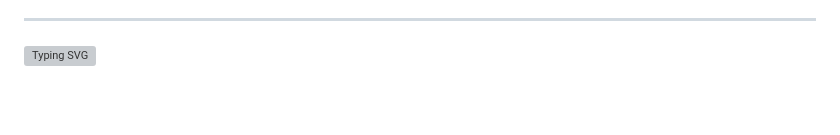
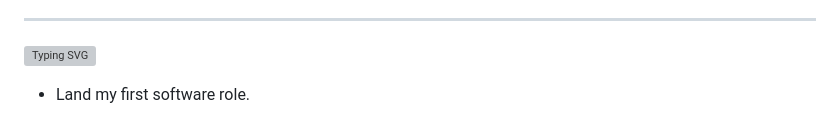
Before and after one commit to billyenglish/billyenglish, a Markdown page: README.md, the part around the change. Rendered like a GitHub page; blank space fills up the shorter version; grey boxes are pictures that could not be loaded.

Commit message:
Adding content to my goals for 2025.

```diff
--- a/README.md
+++ b/README.md
@@ -38,3 +38,5 @@ I'm Software Engineer that's current looking for entry-level position. My Curren
 ---
 
 <a href="https://git.io/typing-svg"><img src="https://readme-typing-svg.demolab.com?font=Fira+Code&weight=700&pause=1000&color=72F71C&width=435&lines=Goals+For+2025+!!" alt="Typing SVG" /></a>
+
+* Land my first software role.
```
